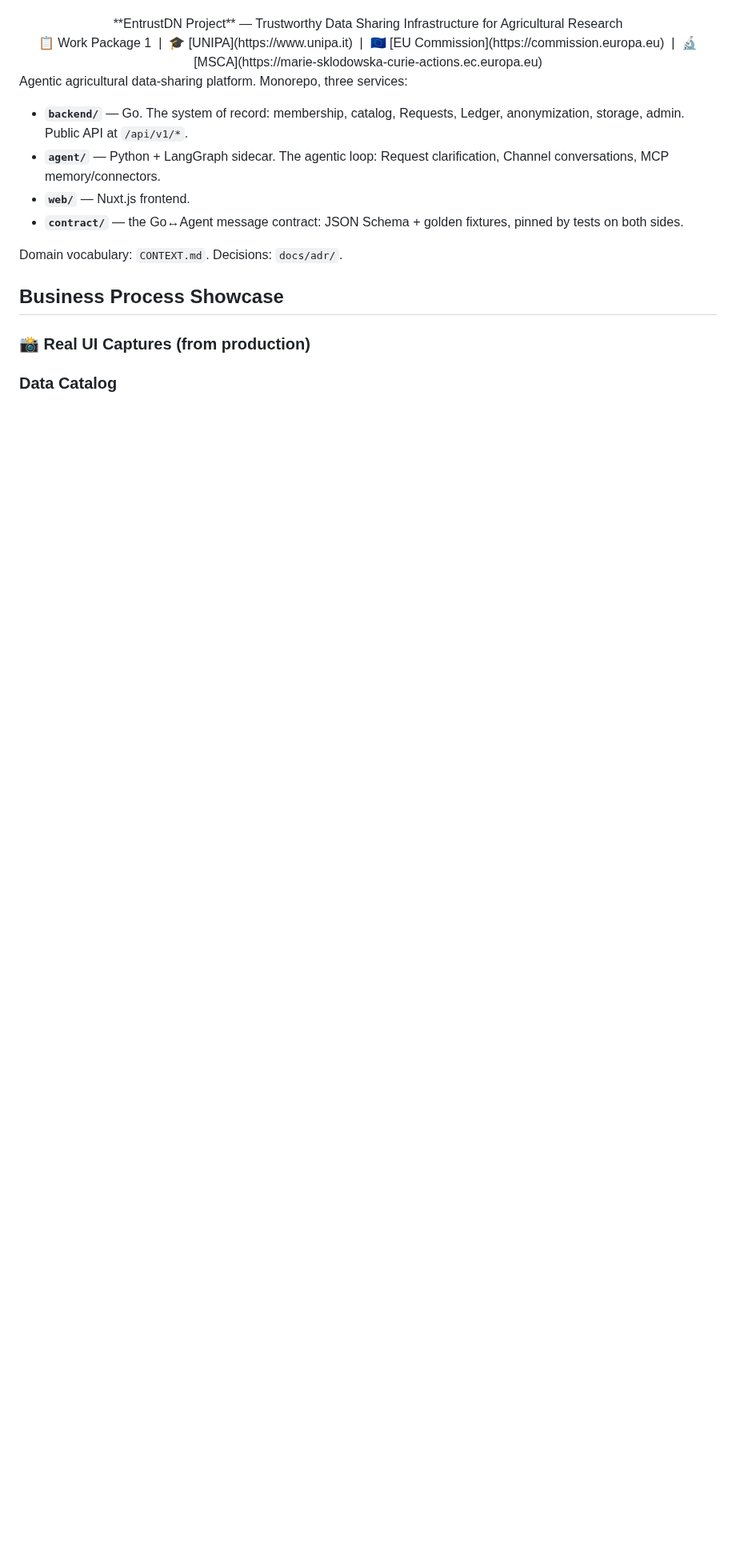
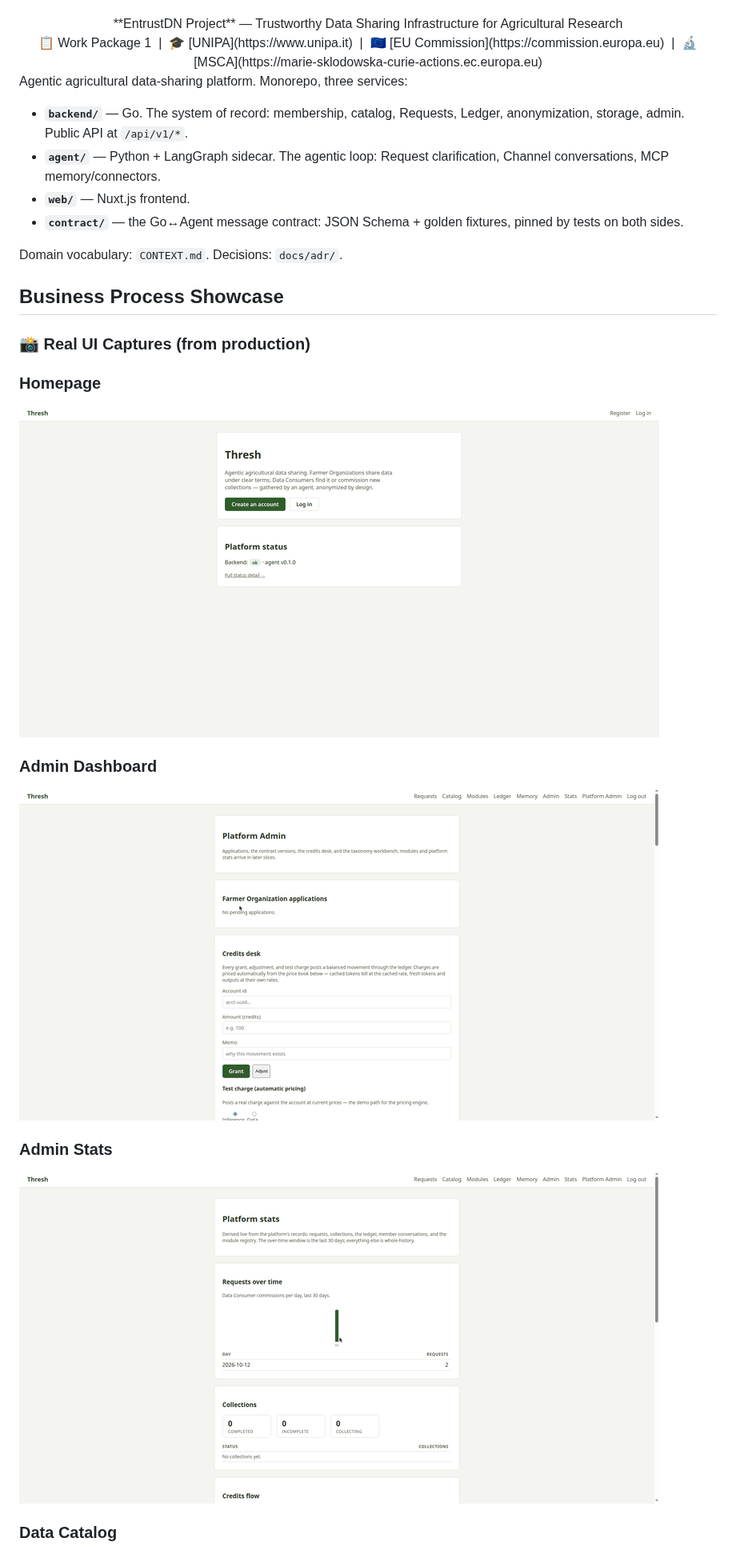
Before and after one commit to syaikhipin/entrustdn-final, a Markdown page: README.md, the part around the change. Shown at 80% size. Rendered like a GitHub page; pictures changed too: docs/gifs/real_admin.gif (added), docs/gifs/real_admin_stats.gif (added), docs/gifs/real_homepage.gif (added); blank space fills up the shorter version.

Commit message:
Comprehensive GIF recapture on README: homepage, admin, admin-stats

```diff
--- a/README.md
+++ b/README.md
@@ -22,6 +22,15 @@ Domain vocabulary: `CONTEXT.md`. Decisions: `docs/adr/`.
 ## Business Process Showcase
 
 ### 📸 Real UI Captures (from production)
+
+### Homepage
+![Homepage](docs/gifs/real_homepage.gif)
+
+### Admin Dashboard
+![Admin](docs/gifs/real_admin.gif)
+
+### Admin Stats
+![Admin Stats](docs/gifs/real_admin_stats.gif)
 
 ### Data Catalog
 ![Catalog](docs/gifs/real_catalog.gif)
```
Also changed, not shown: docs/gifs/real_catalog.gif, docs/gifs/real_memory.gif, docs/gifs/real_organization.gif.
